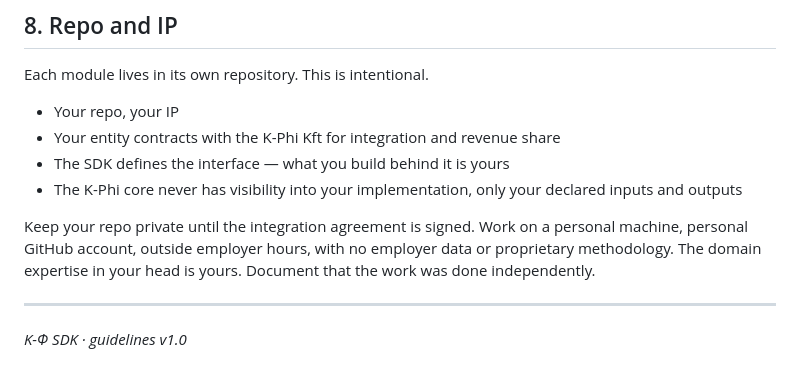
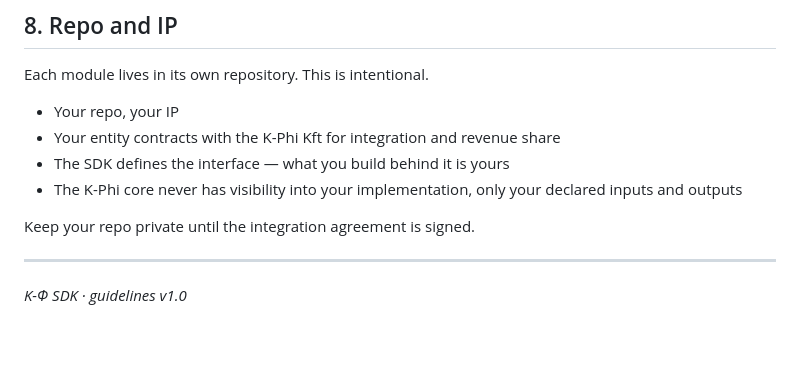
Before and after one commit to vinzzzzz2000/kphi-sdk, a Markdown page: GUIDELINES.md, the part around the change. Rendered like a GitHub page; blank space fills up the shorter version.

Commit message:
Remove employment IP advice from section 8 — belongs in contractor agreement, not public SDK

```diff
--- a/GUIDELINES.md
+++ b/GUIDELINES.md
@@ -194,7 +194,7 @@ Each module lives in its own repository. This is intentional.
 - The SDK defines the interface — what you build behind it is yours
 - The K-Phi core never has visibility into your implementation, only your declared inputs and outputs
 
-Keep your repo private until the integration agreement is signed. Work on a personal machine, personal GitHub account, outside employer hours, with no employer data or proprietary methodology. The domain expertise in your head is yours. Document that the work was done independently.
+Keep your repo private until the integration agreement is signed.
 
 ---
 
```
